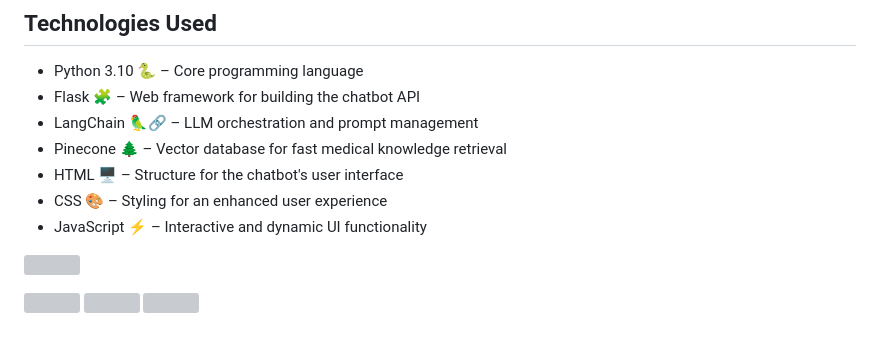
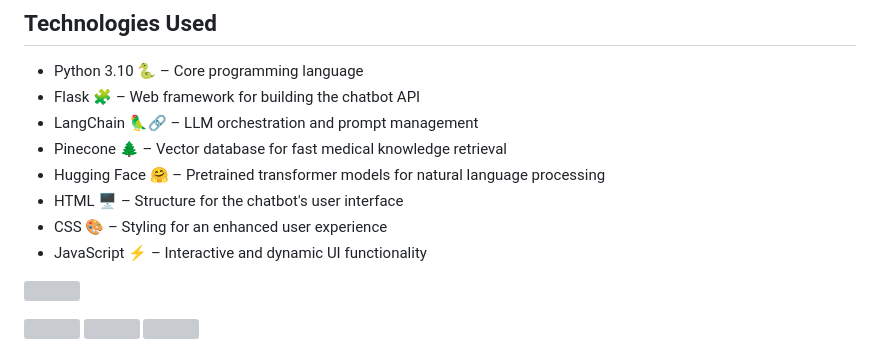
Before and after one commit to Creator-Turbo/medical-chatbot, a Markdown page: README.md, the part around one of its changes. GitHub-like rendering; grey boxes are pictures that could not be loaded.

```diff
--- a/README.md
+++ b/README.md
@@ -151,9 +151,11 @@ If you encounter any bugs or want to request a new feature, please open an issue
 - Flask 🧩 – Web framework for building the chatbot API
 - LangChain 🦜🔗 – LLM orchestration and prompt management
 - Pinecone 🌲 – Vector database for fast medical knowledge retrieval
+- Hugging Face 🤗 – Pretrained transformer models for natural language processing
 - HTML 🖥️ – Structure for the chatbot's user interface
 - CSS 🎨 – Styling for an enhanced user experience
 - JavaScript ⚡ – Interactive and dynamic UI functionality
+
 
 
 
```
Also changed, not shown: other parts of README.md (+2 -2 lines).
